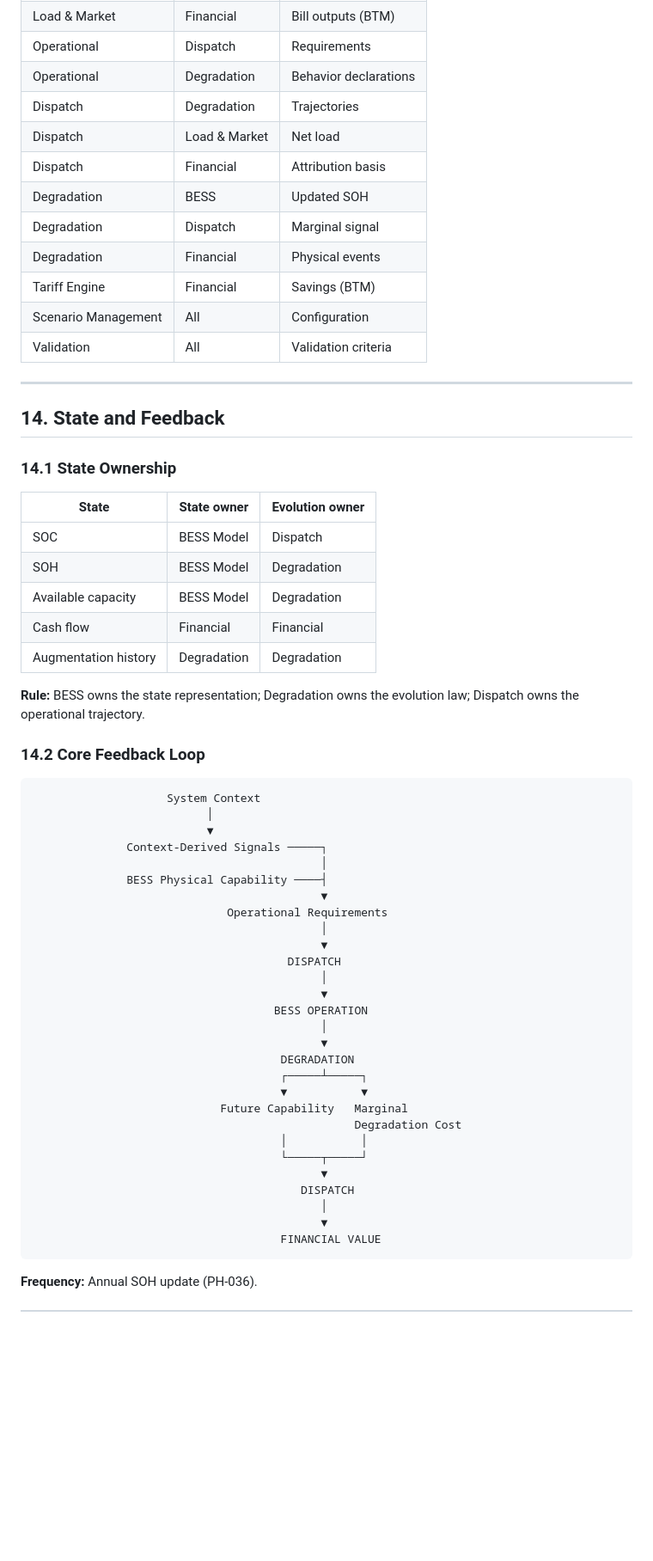
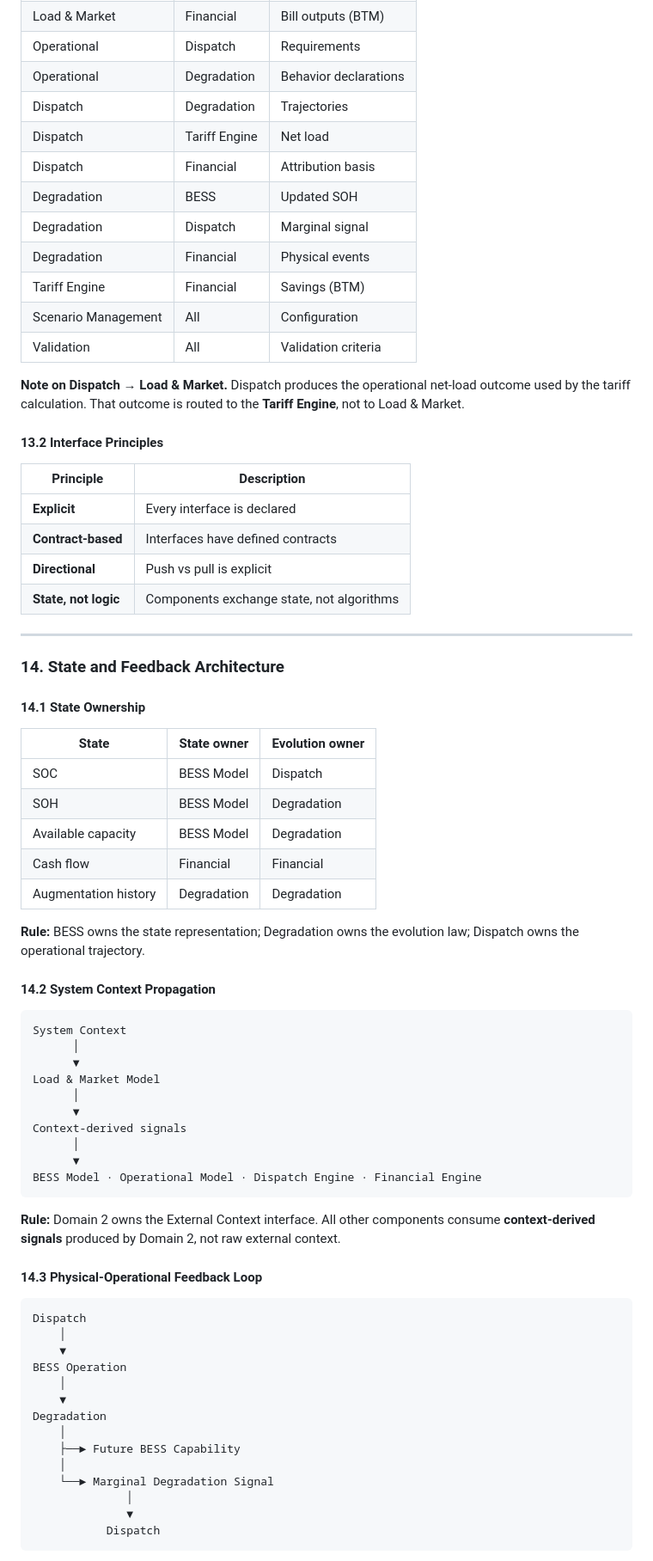
Before and after one commit to danacioDS/EngieBess, a Markdown page: docs/Stage-B-system-architecture/STAGE-B-HLD-001.md, the part around one of its changes. Shown at 86% size. Drawn GitHub-style; blank space fills up the shorter version.

````diff
--- a/docs/Stage-B-system-architecture/STAGE-B-HLD-001.md
+++ b/docs/Stage-B-system-architecture/STAGE-B-HLD-001.md
@@ -568,7 +481,7 @@ Translate operational behavior into **project-level economic performance**.
 | Operational | Dispatch | Requirements |
 | Operational | Degradation | Behavior declarations |
 | Dispatch | Degradation | Trajectories |
-| Dispatch | Load & Market | Net load |
+| Dispatch | Tariff Engine | Net load |
 | Dispatch | Financial | Attribution basis |
 | Degradation | BESS | Updated SOH |
 | Degradation | Dispatch | Marginal signal |
@@ -577,11 +490,22 @@ Translate operational behavior into **project-level economic performance**.
 | Scenario Management | All | Configuration |
 | Validation | All | Validation criteria |
 
+**Note on Dispatch → Load & Market.** Dispatch produces the operational net-load outcome used by the tariff calculation. That outcome is routed to the **Tariff Engine**, not to Load & Market.
+
+#### 13.2 Interface Principles
+
+| Principle | Description |
+|---|---|
+| **Explicit** | Every interface is declared |
+| **Contract-based** | Interfaces have defined contracts |
+| **Directional** | Push vs pull is explicit |
+| **State, not logic** | Components exchange state, not algorithms |
+
 ---
 
-## 14. State and Feedback
+### 14. State and Feedback Architecture
 
-### 14.1 State Ownership
+#### 14.1 State Ownership
 
 | State | State owner | Evolution owner |
 |---|---|---|
@@ -593,37 +517,39 @@ Translate operational behavior into **project-level economic performance**.
 
 **Rule:** BESS owns the state representation; Degradation owns the evolution law; Dispatch owns the operational trajectory.
 
-### 14.2 Core Feedback Loop
+#### 14.2 System Context Propagation
 
 ```
-                    System Context
-                          │
-                          ▼
-              Context-Derived Signals ─────┐
-                                           │
-              BESS Physical Capability ────┤
-                                           ▼
-                             Operational Requirements
-                                           │
-                                           ▼
-                                      DISPATCH
-                                           │
-                                           ▼
-                                    BESS OPERATION
-                                           │
-                                           ▼
-                                     DEGRADATION
-                                     ┌─────┴─────┐
-                                     ▼           ▼
-                            Future Capability   Marginal
-                                                Degradation Cost
-                                     │           │
-                                     └─────┬─────┘
-                                           ▼
-                                        DISPATCH
-                                           │
-                                           ▼
-                                     FINANCIAL VALUE
+System Context
+      │
+      ▼
+Load & Market Model
+      │
+      ▼
+Context-derived signals
+      │
+      ▼
+BESS Model · Operational Model · Dispatch Engine · Financial Engine
 ```
 
-**Frequency:** Annual SOH update (PH-036).
+**Rule:** Domain 2 owns the External Context interface. All other components consume **context-derived signals** produced by Domain 2, not raw external context.
+
+#### 14.3 Physical-Operational Feedback Loop
+
+```
+Dispatch
+    │
+    ▼
+BESS Operation
+    │
+    ▼
+Degradation
+    │
+    ├──► Future BESS Capability
+    │
+    └──► Marginal Degradation Signal
+              │
+              ▼
+           Dispatch
+```
+
````
Also changed, not shown: other parts of docs/Stage-B-system-architecture/STAGE-B-HLD-001.md (+130 -205 lines).
